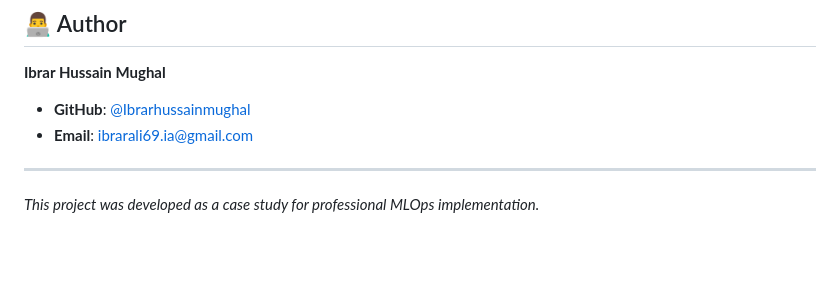
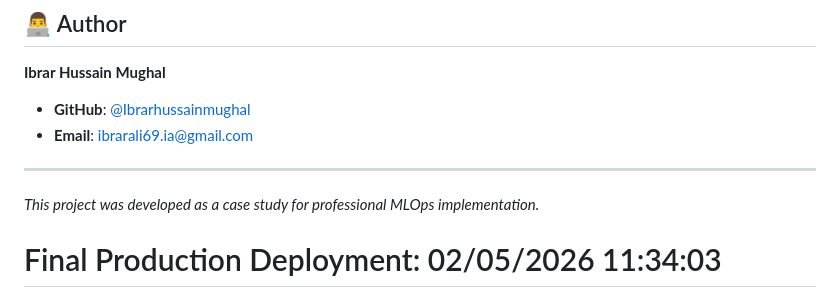
Before and after one commit to Ibrarhussainmughal/Kidney-Disease-Classification-MLflow-DVC, a Markdown page: README.md, the part around the change. GitHub-like rendering; blank space fills up the shorter version.

Commit message:
deploy: trigger final production deployment

```diff
--- a/README.md
+++ b/README.md
@@ -127,3 +127,5 @@ This project is configured for automated deployment to AWS:
 
 ---
 *This project was developed as a case study for professional MLOps implementation.*
+
+# Final Production Deployment: 02/05/2026 11:34:03
```
